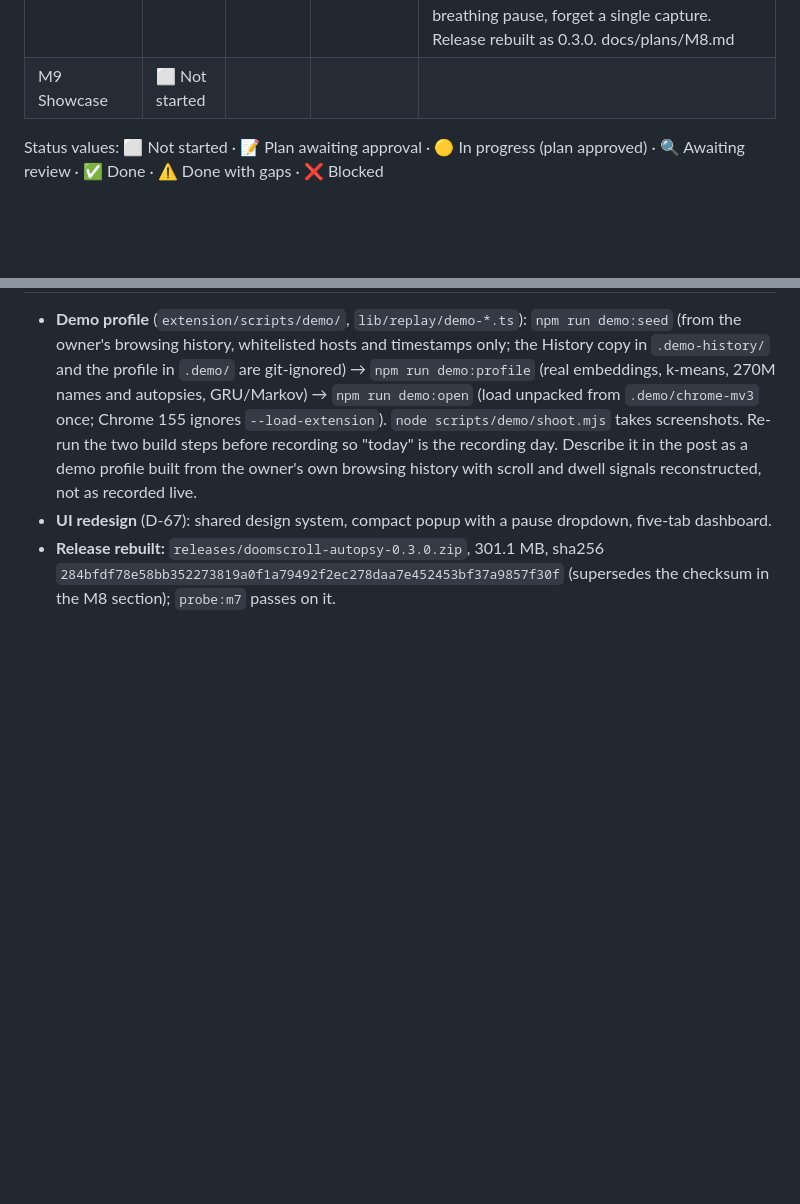
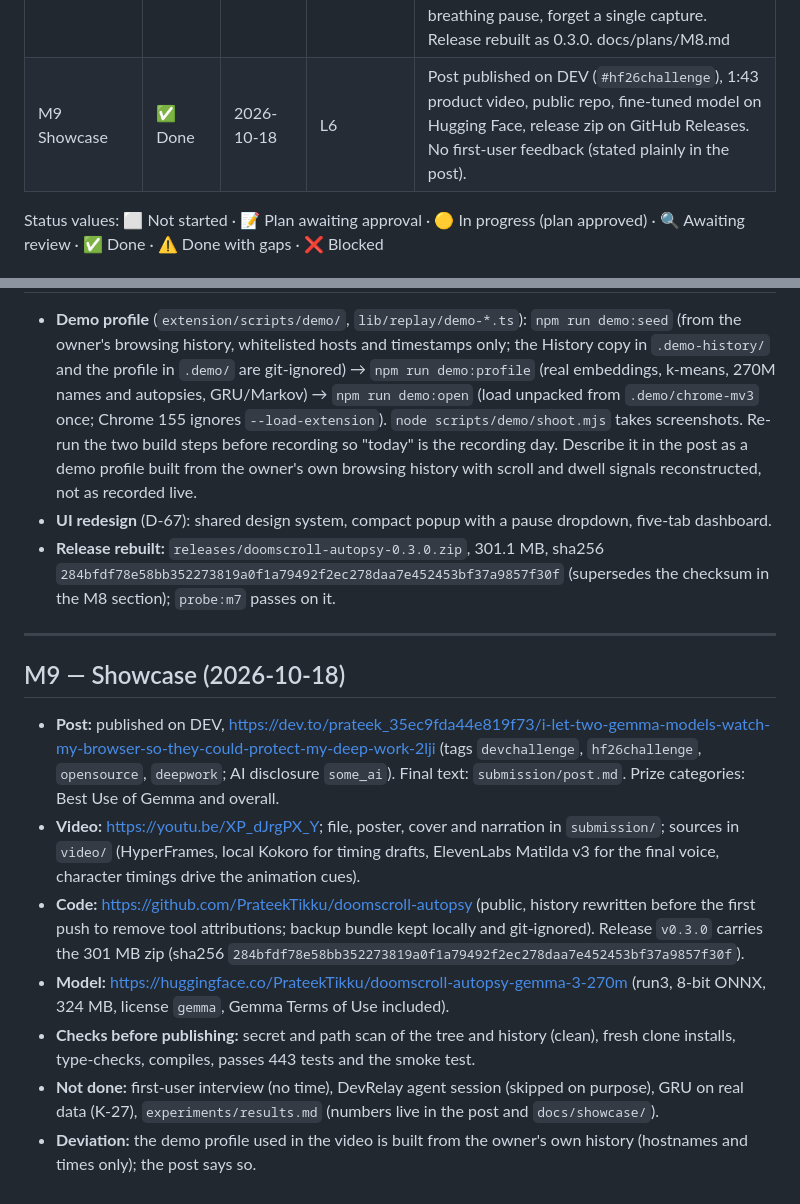
Before and after one commit to PrateekTikku/doomscroll-autopsy, a Markdown page: implementation-summary.md, 2 parts joined by grey strips. GitHub-like rendering; blank space fills up the shorter version.

Commit message:
M9: record the published submission; add final post text

```diff
--- a/implementation-summary.md
+++ b/implementation-summary.md
@@ -19,7 +19,7 @@
 | M6 Integrate 270M | ✅ Done | 2026-10-16 | L4 | Fine-tuned 270M bundled with the extension (D-58, not on HF yet), loaded on demand in the offscreen document (G1: byte-identical to the test page, ~115 tok/s), names + suggested labels + nightly autopsy through validators with fallbacks; on 23 replayed days 20 autopsies model-written, 3 template (13% after the T3 retrain; 35% with T2's model). docs/plans/M6.md |
 | M7 Release + first user | ⚠️ Done with gaps | 2026-10-17 | L5 (pending the owner's step) | Onboarding opens on install, README install path, `npm run zip` (300.8 MB), fresh-profile probe on the unzipped release passes (incl. model download, m5 + m4 probes). Gaps: the owner must hand the zip to the friend and run the interview; real-device checks. docs/plans/M7.md |
 | M8 Should-tier extras | ✅ Done | 2026-10-17 | L6 | All five Should items, one commit each: GRU (trained with TF.js in the offscreen document, promoted only if it beats Markov; it ties on synthetic data, so Markov stays), UMAP attention map, topic tags (fed into naming), breathing pause, forget a single capture. Release rebuilt as 0.3.0. docs/plans/M8.md |
-| M9 Showcase | ⬜ Not started | | | |
+| M9 Showcase | ✅ Done | 2026-10-18 | L6 | Post published on DEV (`#hf26challenge`), 1:43 product video, public repo, fine-tuned model on Hugging Face, release zip on GitHub Releases. No first-user feedback (stated plainly in the post). |
 
 Status values: ⬜ Not started · 📝 Plan awaiting approval · 🟡 In progress (plan approved) · 🔍 Awaiting review · ✅ Done · ⚠️ Done with gaps · ❌ Blocked
 
@@ -856,3 +856,14 @@ None needs a decision-log entry; these fill gaps the PDD leaves open:
 - **Demo profile** (`extension/scripts/demo/`, `lib/replay/demo-*.ts`): `npm run demo:seed` (from the owner's browsing history, whitelisted hosts and timestamps only; the History copy in `.demo-history/` and the profile in `.demo/` are git-ignored) → `npm run demo:profile` (real embeddings, k-means, 270M names and autopsies, GRU/Markov) → `npm run demo:open` (load unpacked from `.demo/chrome-mv3` once; Chrome 155 ignores `--load-extension`). `node scripts/demo/shoot.mjs` takes screenshots. Re-run the two build steps before recording so "today" is the recording day. Describe it in the post as a demo profile built from the owner's own browsing history with scroll and dwell signals reconstructed, not as recorded live.
 - **UI redesign** (D-67): shared design system, compact popup with a pause dropdown, five-tab dashboard.
 - **Release rebuilt:** `releases/doomscroll-autopsy-0.3.0.zip`, 301.1 MB, sha256 `284bfdf78e58bb352273819a0f1a79492f2ec278daa7e452453bf37a9857f30f` (supersedes the checksum in the M8 section); `probe:m7` passes on it.
+
+---
+
+## M9 — Showcase (2026-10-18)
+- **Post:** published on DEV, https://dev.to/prateek_35ec9fda44e819f73/i-let-two-gemma-models-watch-my-browser-so-they-could-protect-my-deep-work-2lji (tags `devchallenge`, `hf26challenge`, `opensource`, `deepwork`; AI disclosure `some_ai`). Final text: `submission/post.md`. Prize categories: Best Use of Gemma and overall.
+- **Video:** https://youtu.be/XP_dJrgPX_Y; file, poster, cover and narration in `submission/`; sources in `video/` (HyperFrames, local Kokoro for timing drafts, ElevenLabs Matilda v3 for the final voice, character timings drive the animation cues).
+- **Code:** https://github.com/PrateekTikku/doomscroll-autopsy (public, history rewritten before the first push to remove tool attributions; backup bundle kept locally and git-ignored). Release `v0.3.0` carries the 301 MB zip (sha256 `284bfdf78e58bb352273819a0f1a79492f2ec278daa7e452453bf37a9857f30f`).
+- **Model:** https://huggingface.co/PrateekTikku/doomscroll-autopsy-gemma-3-270m (run3, 8-bit ONNX, 324 MB, license `gemma`, Gemma Terms of Use included).
+- **Checks before publishing:** secret and path scan of the tree and history (clean), fresh clone installs, type-checks, compiles, passes 443 tests and the smoke test.
+- **Not done:** first-user interview (no time), DevRelay agent session (skipped on purpose), GRU on real data (K-27), `experiments/results.md` (numbers live in the post and `docs/showcase/`).
+- **Deviation:** the demo profile used in the video is built from the owner's own history (hostnames and times only); the post says so.
```
Also changed, not shown: submission/post.md (added, +103 -0 lines).
